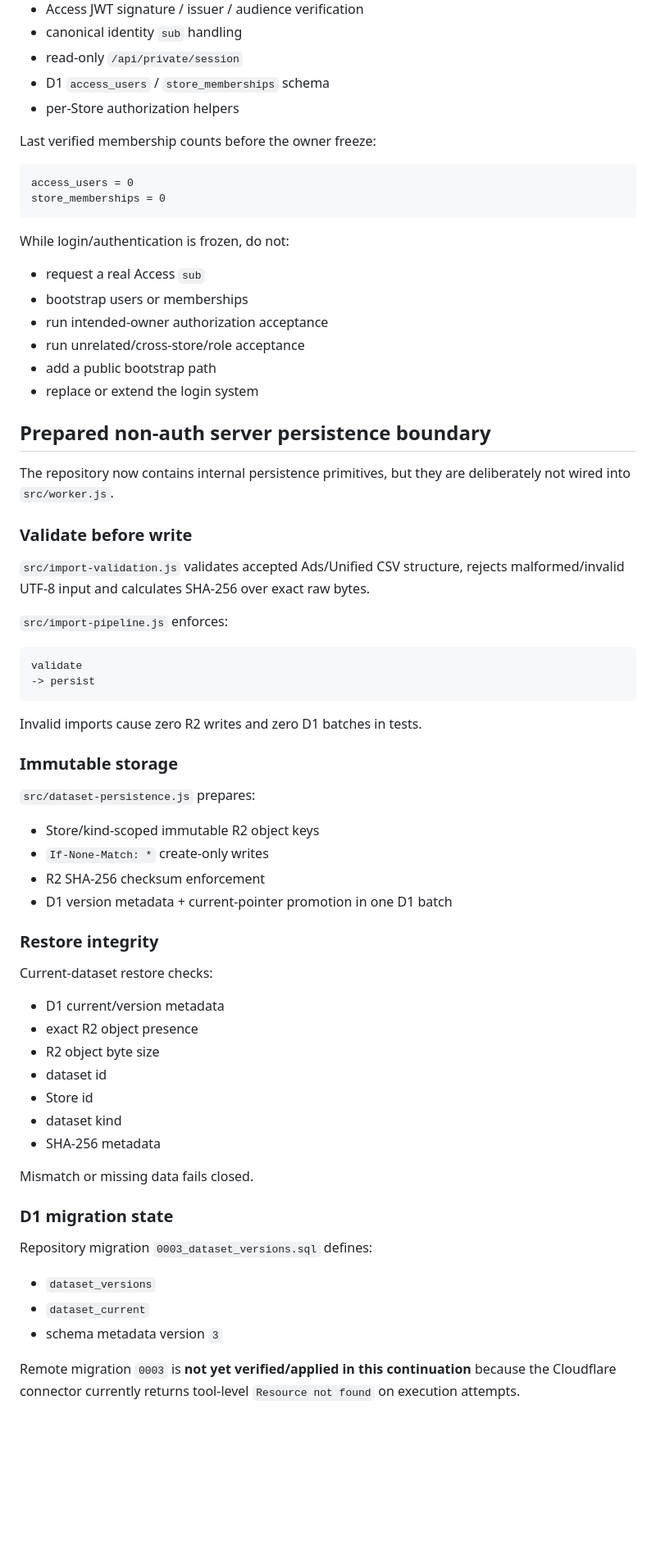
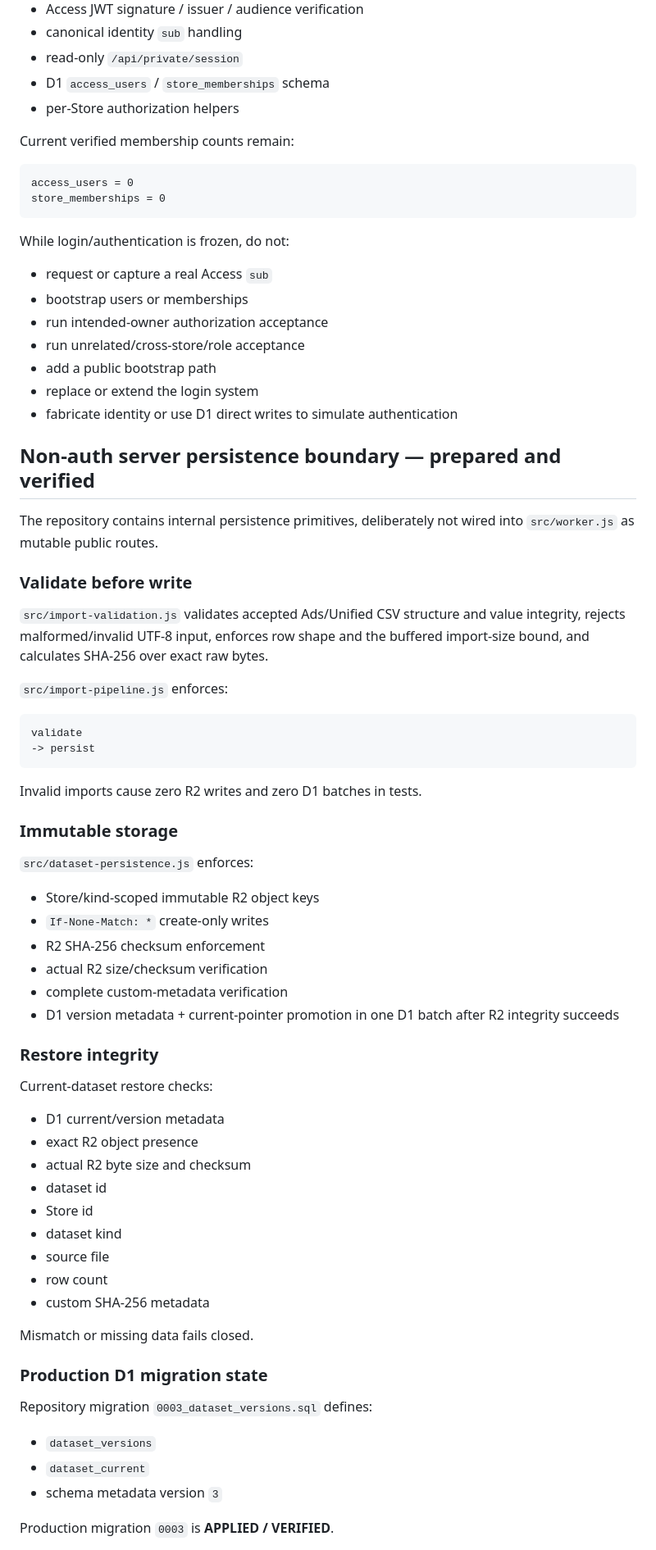
Before and after one commit to mrtanshiyue/amazon-keyword-intelligence, a Markdown page: P0_DATA_BOUNDARY.md, the part around one of its changes. Shown at 82% size. Rendered like a GitHub page; blank space fills up the shorter version.

````diff
--- a/P0_DATA_BOUNDARY.md
+++ b/P0_DATA_BOUNDARY.md
@@ -44,7 +48,7 @@ The repository and Production configuration already contain:
 - D1 `access_users` / `store_memberships` schema
 - per-Store authorization helpers
 
-Last verified membership counts before the owner freeze:
+Current verified membership counts remain:
 
 ```text
 access_users = 0
@@ -53,20 +57,21 @@ store_memberships = 0
 
 While login/authentication is frozen, do not:
 
-- request a real Access `sub`
+- request or capture a real Access `sub`
 - bootstrap users or memberships
 - run intended-owner authorization acceptance
 - run unrelated/cross-store/role acceptance
 - add a public bootstrap path
 - replace or extend the login system
+- fabricate identity or use D1 direct writes to simulate authentication
 
-## Prepared non-auth server persistence boundary
+## Non-auth server persistence boundary — prepared and verified
 
-The repository now contains internal persistence primitives, but they are deliberately not wired into `src/worker.js`.
+The repository contains internal persistence primitives, deliberately not wired into `src/worker.js` as mutable public routes.
 
 ### Validate before write
 
-`src/import-validation.js` validates accepted Ads/Unified CSV structure, rejects malformed/invalid UTF-8 input and calculates SHA-256 over exact raw bytes.
+`src/import-validation.js` validates accepted Ads/Unified CSV structure and value integrity, rejects malformed/invalid UTF-8 input, enforces row shape and the buffered import-size bound, and calculates SHA-256 over exact raw bytes.
 
 `src/import-pipeline.js` enforces:
 
@@ -79,12 +84,14 @@ Invalid imports cause zero R2 writes and zero D1 batches in tests.
 
 ### Immutable storage
 
-`src/dataset-persistence.js` prepares:
+`src/dataset-persistence.js` enforces:
 
 - Store/kind-scoped immutable R2 object keys
 - `If-None-Match: *` create-only writes
 - R2 SHA-256 checksum enforcement
-- D1 version metadata + current-pointer promotion in one D1 batch
+- actual R2 size/checksum verification
+- complete custom-metadata verification
+- D1 version metadata + current-pointer promotion in one D1 batch after R2 integrity succeeds
 
 ### Restore integrity
 
@@ -92,15 +99,17 @@ Current-dataset restore checks:
 
 - D1 current/version metadata
 - exact R2 object presence
-- R2 object byte size
+- actual R2 byte size and checksum
 - dataset id
 - Store id
 - dataset kind
-- SHA-256 metadata
+- source file
+- row count
+- custom SHA-256 metadata
 
 Mismatch or missing data fails closed.
 
-### D1 migration state
+### Production D1 migration state
 
 Repository migration `0003_dataset_versions.sql` defines:
 
@@ -108,5 +117,5 @@ Repository migration `0003_dataset_versions.sql` defines:
 - `dataset_current`
 - schema metadata version `3`
 
-Remote migration `0003` is **not yet verified/applied in this continuation** because the Cloudflare connector currently returns tool-level `Resource not found` on execution attempts.
+Production migration `0003` is **APPLIED / VERIFIED**.
 
````
Also changed, not shown: other parts of P0_DATA_BOUNDARY.md (+79 -11 lines).
